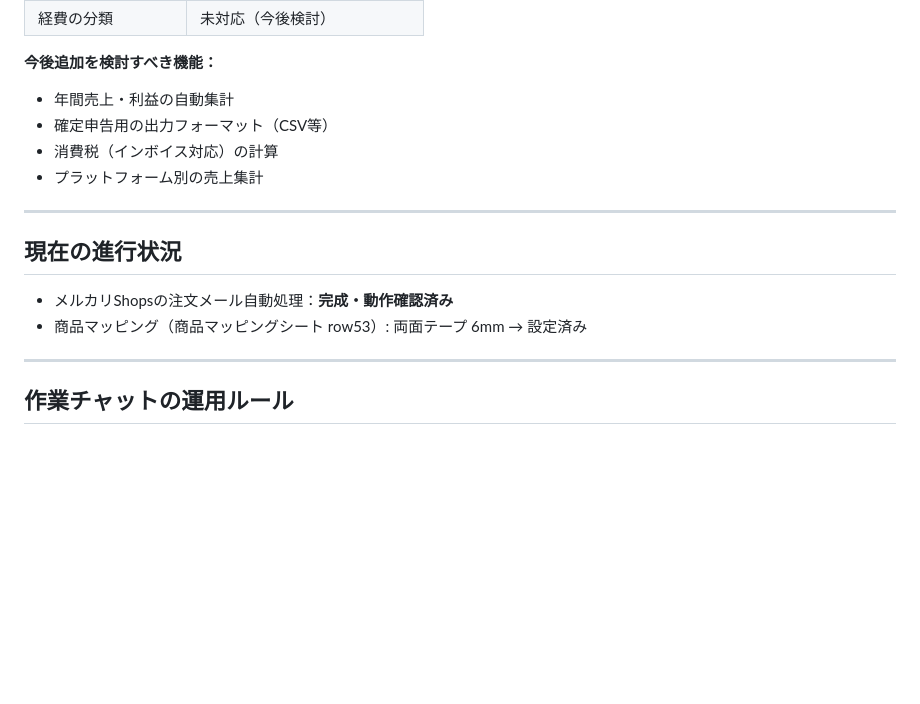
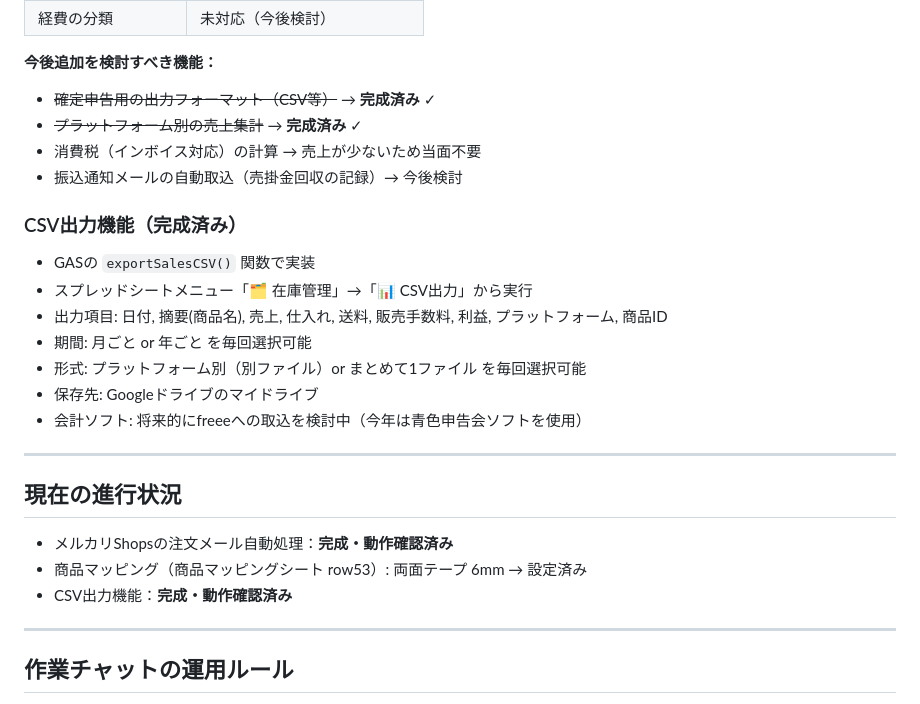
Before and after one commit to k19771106-pixel/sedori-kanri, a Markdown page: CLAUDE.md, the part around the change. GitHub-like rendering; blank space fills up the shorter version.

Commit message:
Update CLAUDE.md: CSV export feature completed
Documents exportSalesCSV function, usage instructions, and
updates long-term goal status for tax filing automation.

https://claude.ai/code/session_017ePPJo6e9wT4bcfeXa4SoG

```diff
--- a/CLAUDE.md
+++ b/CLAUDE.md
@@ -127,16 +127,26 @@ Logger.log('MAPPED: ' + mappedName);             // マッピング結果確認
 | 経費の分類 | 未対応（今後検討） |
 
 **今後追加を検討すべき機能：**
-- 年間売上・利益の自動集計
-- 確定申告用の出力フォーマット（CSV等）
-- 消費税（インボイス対応）の計算
-- プラットフォーム別の売上集計
+- ~~確定申告用の出力フォーマット（CSV等）~~ → **完成済み** ✓
+- ~~プラットフォーム別の売上集計~~ → **完成済み** ✓
+- 消費税（インボイス対応）の計算 → 売上が少ないため当面不要
+- 振込通知メールの自動取込（売掛金回収の記録）→ 今後検討
+
+### CSV出力機能（完成済み）
+- GASの `exportSalesCSV()` 関数で実装
+- スプレッドシートメニュー「🗂 在庫管理」→「📊 CSV出力」から実行
+- 出力項目: 日付, 摘要(商品名), 売上, 仕入れ, 送料, 販売手数料, 利益, プラットフォーム, 商品ID
+- 期間: 月ごと or 年ごと を毎回選択可能
+- 形式: プラットフォーム別（別ファイル）or まとめて1ファイル を毎回選択可能
+- 保存先: Googleドライブのマイドライブ
+- 会計ソフト: 将来的にfreeeへの取込を検討中（今年は青色申告会ソフトを使用）
 
 ---
 
 ## 現在の進行状況
 - メルカリShopsの注文メール自動処理：**完成・動作確認済み**
 - 商品マッピング（商品マッピングシート row53）: 両面テープ 6mm → 設定済み
+- CSV出力機能：**完成・動作確認済み**
 
 ---
 
```
